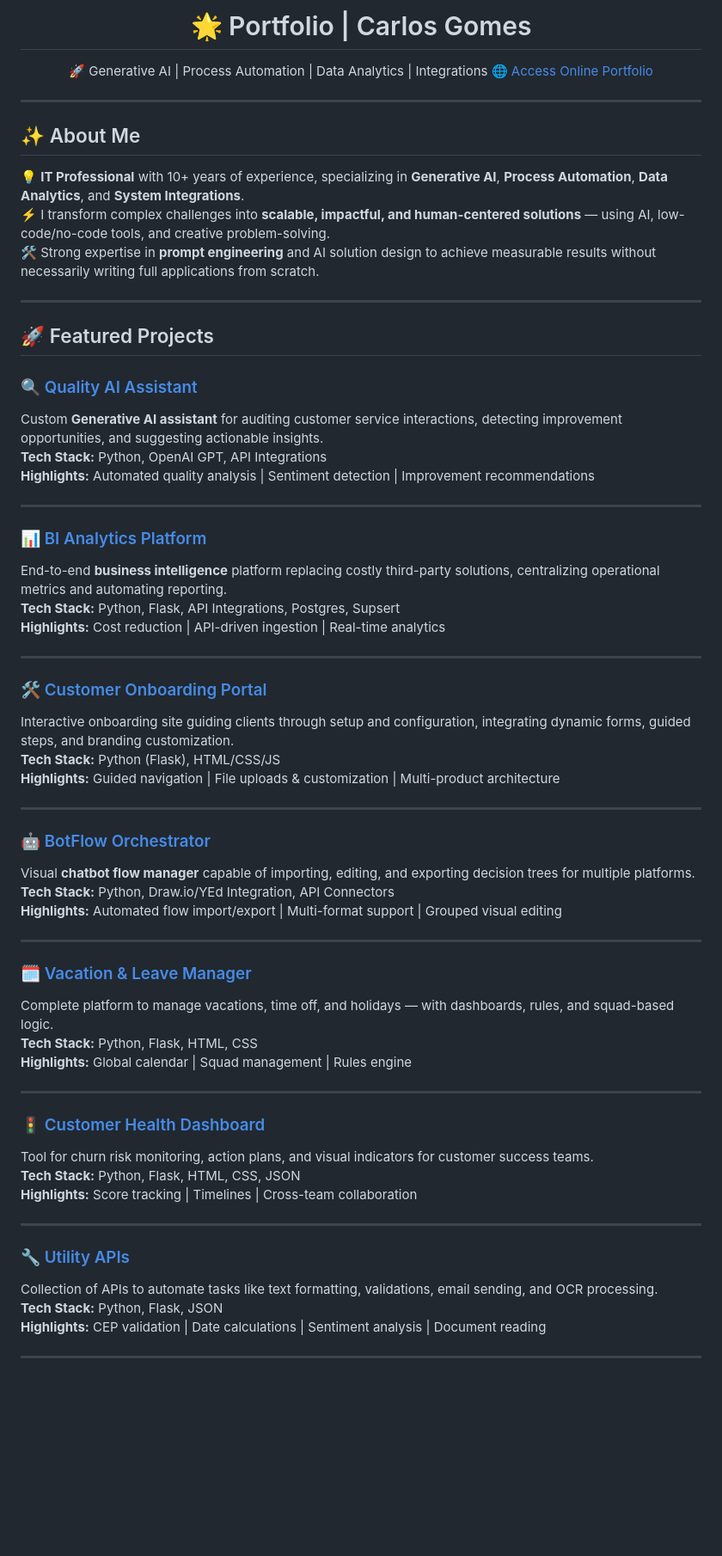
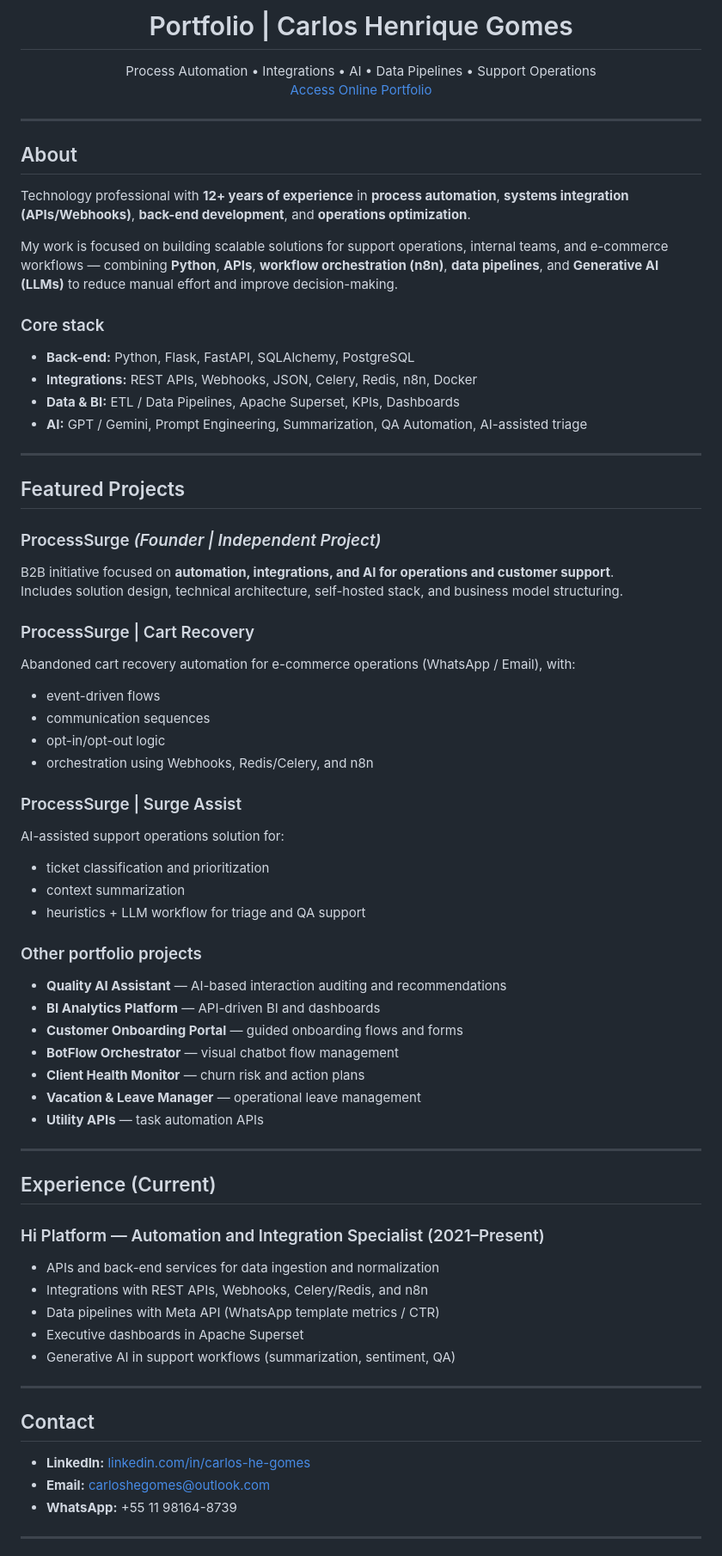
Before and after one commit to carlos-h-gomes/portfolio-carlos-hgomes, a Markdown page: README.md, the part around one of its changes. Shown at 86% size. GitHub-like rendering; blank space fills up the shorter version.

```diff
--- a/README.md
+++ b/README.md
@@ -1,68 +1,72 @@
-<h1 align="center">🌟 Portfolio | Carlos Gomes</h1>
+<h1 align="center">Portfolio | Carlos Henrique Gomes</h1>
 
 <p align="center">
-  🚀 Generative AI | Process Automation | Data Analytics | Integrations
-  🌐 <a href="https://carlos-h-gomes.github.io/portfolio-carlos-hgomes/" target="_blank">Access Online Portfolio</a>
+  Process Automation • Integrations • AI • Data Pipelines • Support Operations<br/>
+  <a href="https://carlos-h-gomes.github.io/portfolio-carlos-hgomes/" target="_blank">Access Online Portfolio</a>
 </p>
 
 ---
 
-## ✨ About Me
+## About
 
-💡 **IT Professional** with 10+ years of experience, specializing in **Generative AI**, **Process Automation**, **Data Analytics**, and **System Integrations**.
-⚡ I transform complex challenges into **scalable, impactful, and human-centered solutions** — using AI, low-code/no-code tools, and creative problem-solving.
-🛠️ Strong expertise in **prompt engineering** and AI solution design to achieve measurable results without necessarily writing full applications from scratch.
+Technology professional with **12+ years of experience** in **process automation**, **systems integration (APIs/Webhooks)**, **back-end development**, and **operations optimization**.
+
+My work is focused on building scalable solutions for support operations, internal teams, and e-commerce workflows — combining **Python**, **APIs**, **workflow orchestration (n8n)**, **data pipelines**, and **Generative AI (LLMs)** to reduce manual effort and improve decision-making.
+
+### Core stack
+- **Back-end:** Python, Flask, FastAPI, SQLAlchemy, PostgreSQL
+- **Integrations:** REST APIs, Webhooks, JSON, Celery, Redis, n8n, Docker
+- **Data & BI:** ETL / Data Pipelines, Apache Superset, KPIs, Dashboards
+- **AI:** GPT / Gemini, Prompt Engineering, Summarization, QA Automation, AI-assisted triage
 
 ---
 
-## 🚀 Featured Projects
+## Featured Projects
 
-### 🔍 [Quality AI Assistant](#)
-Custom **Generative AI assistant** for auditing customer service interactions, detecting improvement opportunities, and suggesting actionable insights.
-**Tech Stack:** Python, OpenAI GPT, API Integrations
-**Highlights:** Automated quality analysis | Sentiment detection | Improvement recommendations
+### ProcessSurge *(Founder | Independent Project)*
+B2B initiative focused on **automation, integrations, and AI for operations and customer support**.
+Includes solution design, technical architecture, self-hosted stack, and business model structuring.
+
+### ProcessSurge | Cart Recovery
+Abandoned cart recovery automation for e-commerce operations (WhatsApp / Email), with:
+- event-driven flows
+- communication sequences
+- opt-in/opt-out logic
+- orchestration using Webhooks, Redis/Celery, and n8n
+
+### ProcessSurge | Surge Assist
+AI-assisted support operations solution for:
+- ticket classification and prioritization
+- context summarization
+- heuristics + LLM workflow for triage and QA support
+
+### Other portfolio projects
+- **Quality AI Assistant** — AI-based interaction auditing and recommendations
+- **BI Analytics Platform** — API-driven BI and dashboards
+- **Customer Onboarding Portal** — guided onboarding flows and forms
+- **BotFlow Orchestrator** — visual chatbot flow management
+- **Client Health Monitor** — churn risk and action plans
+- **Vacation & Leave Manager** — operational leave management
+- **Utility APIs** — task automation APIs
 
 ---
 
-### 📊 [BI Analytics Platform](#)
-End-to-end **business intelligence** platform replacing costly third-party solutions, centralizing operational metrics and automating reporting.
-**Tech Stack:** Python, Flask, API Integrations, Postgres, Supsert
-**Highlights:** Cost reduction | API-driven ingestion | Real-time analytics
+## Experience (Current)
+
+### Hi Platform — Automation and Integration Specialist (2021–Present)
+- APIs and back-end services for data ingestion and normalization
+- Integrations with REST APIs, Webhooks, Celery/Redis, and n8n
+- Data pipelines with Meta API (WhatsApp template metrics / CTR)
+- Executive dashboards in Apache Superset
+- Generative AI in support workflows (summarization, sentiment, QA)
 
 ---
 
-### 🛠️ [Customer Onboarding Portal](#)
-Interactive onboarding site guiding clients through setup and configuration, integrating dynamic forms, guided steps, and branding customization.
-**Tech Stack:** Python (Flask), HTML/CSS/JS
-**Highlights:** Guided navigation | File uploads & customization | Multi-product architecture
+## Contact
+
+- **LinkedIn:** <a href="https://www.linkedin.com/in/carlos-he-gomes">linkedin.com/in/carlos-he-gomes</a>
+- **Email:** carloshegomes@outlook.com
+- **WhatsApp:** +55 11 98164-8739
 
 ---
 
-### 🤖 [BotFlow Orchestrator](#)
-Visual **chatbot flow manager** capable of importing, editing, and exporting decision trees for multiple platforms.
-**Tech Stack:** Python, Draw.io/YEd Integration, API Connectors
-**Highlights:** Automated flow import/export | Multi-format support | Grouped visual editing
-
----
-
-### 🗓️ [Vacation & Leave Manager](https://github.com/carlos-h-gomes/gerenciador_ferias)
-Complete platform to manage vacations, time off, and holidays — with dashboards, rules, and squad-based logic.
-**Tech Stack:** Python, Flask, HTML, CSS
-**Highlights:** Global calendar | Squad management | Rules engine
-
----
-
-### 🚦 [Customer Health Dashboard](https://github.com/carlos-h-gomes/farol_cx)
-Tool for churn risk monitoring, action plans, and visual indicators for customer success teams.
-**Tech Stack:** Python, Flask, HTML, CSS, JSON
-**Highlights:** Score tracking | Timelines | Cross-team collaboration
-
----
-
-### 🔧 [Utility APIs](https://github.com/carlos-h-gomes/apis_utilitarias)
-Collection of APIs to automate tasks like text formatting, validations, email sending, and OCR processing.
-**Tech Stack:** Python, Flask, JSON
-**Highlights:** CEP validation | Date calculations | Sentiment analysis | Document reading
-
----
-
```
Also changed, not shown: other parts of README.md (+4 -23 lines).
